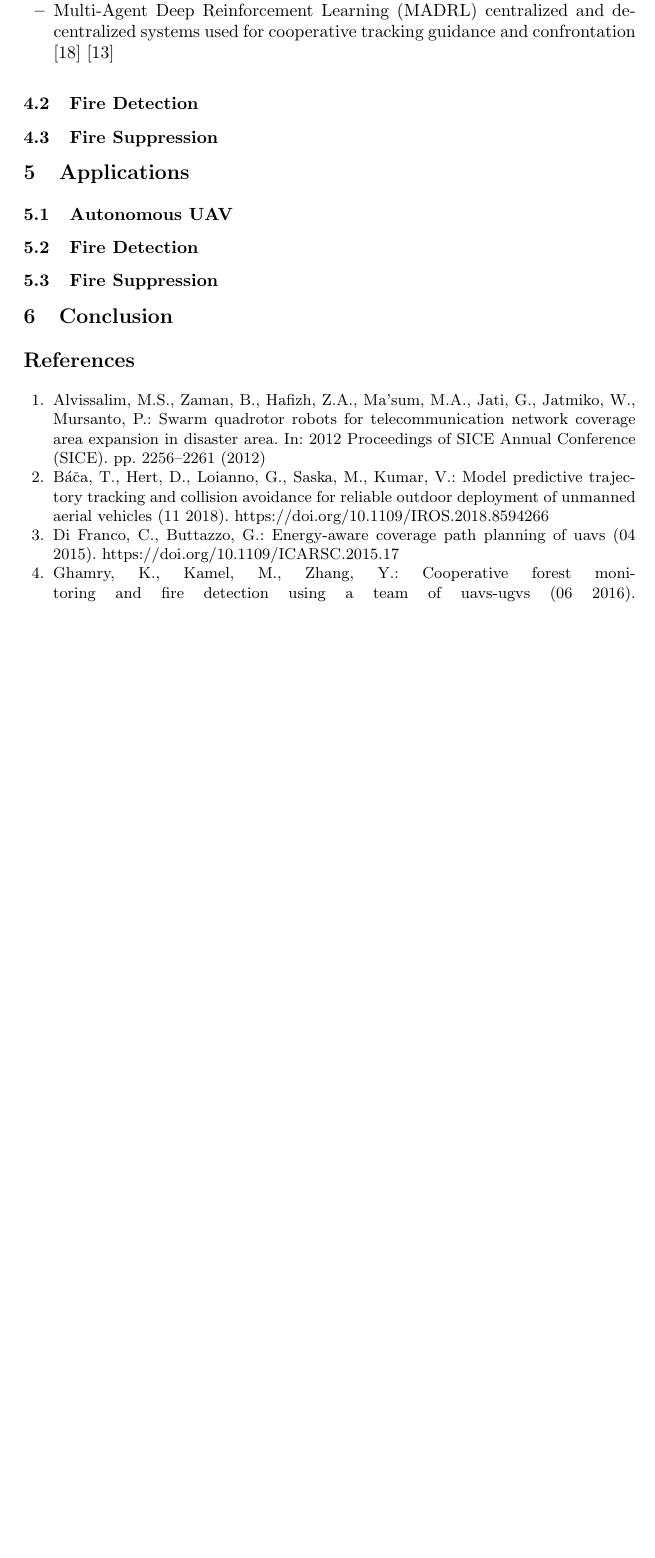
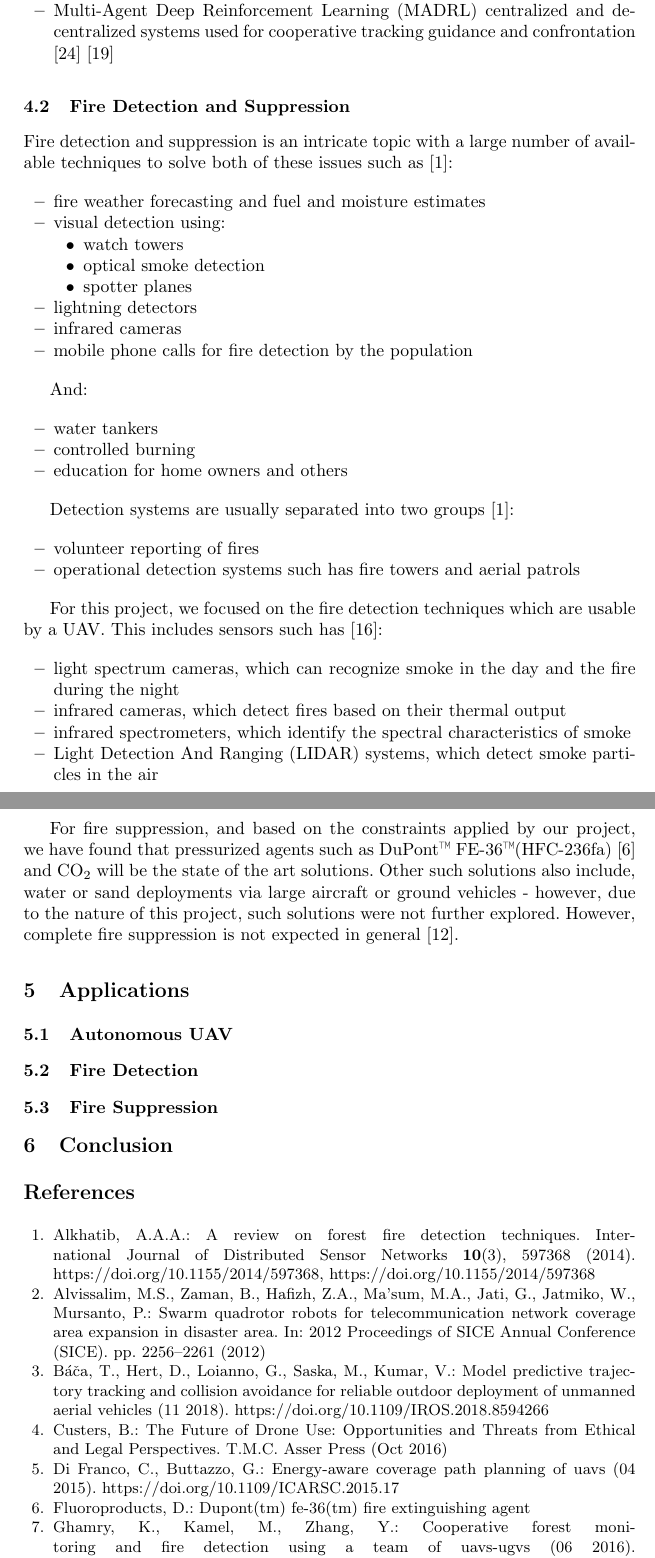
Before and after one commit to nuno99costa/equipa7-challenge4-state-art-report, a LaTeX paper (main.tex, which reads refs.bib): part of page 7 of 8 before the commit and two parts of pages 7 and 8 of 9 after it, the two joined at a grey line, cut so that both start at the same text, the shorter picture padded with empty space. Compiled offline with pdfLaTeX.

Commit message:
Add Fire Detection and Suppression to State of Art

```diff
--- a/main.tex
+++ b/main.tex
@@ -1,6 +1,7 @@
 \documentclass[runningheads]{llncs}
 
 
+\usepackage{textcomp}
 \usepackage{graphicx}
 \usepackage{tikz}
 \usepackage{pgfplots}
@@ -15,6 +16,7 @@
 \newacronym{uav}{UAV}{Unmanned Aerial Vehicle}
 \newacronym{milp}{MILP}{Mixed Integer Linear Programming}
 \newacronym{madrl}{MADRL}{Multi-Agent Deep Reinforcement Learning}
+\newacronym{lidar}{LIDAR}{Light Detection And Ranging}
 
 \bibliographystyle{splncs04}
 
@@ -298,9 +300,48 @@ The latter task has seen some innovations with regards to multi-agent systems, w
 	\item \acrfull{madrl} centralized and decentralized systems used for cooperative tracking guidance and confrontation \cite{ZHOU2022100} \cite{article23}
 \end{itemize}
 
-\subsection{Fire Detection}
+\subsection{Fire Detection and Suppression}
 
-\subsection{Fire Suppression}
+Fire detection and suppression is an intricate topic with a large number of available techniques to solve both of these issues such as \cite{do8}:
+
+\begin{itemize}
+	\item fire weather forecasting and fuel and moisture estimates
+	\item visual detection using:
+	\begin{itemize}
+		\item watch towers
+		\item optical smoke detection
+		\item spotter planes
+	\end{itemize}
+	\item lightning detectors
+	\item infrared cameras
+	\item mobile phone calls for fire detection by the population
+\end{itemize}
+
+And:
+
+\begin{itemize}
+	\item water tankers
+	\item controlled burning
+	\item education for home owners and others
+\end{itemize}
+
+Detection systems are usually separated into two groups \cite{do8}:
+
+\begin{itemize}
+	\item volunteer reporting of fires
+	\item operational detection systems such has fire towers and aerial patrols
+\end{itemize}
+
+For this project, we focused on the fire detection techniques which are usable by a \acrshort{uav}. This includes sensors such has \cite{NationalSlovakia}:
+
+\begin{itemize}
+	\item light spectrum cameras, which can recognize smoke in the day and the fire during the night
+	\item infrared cameras, which detect fires based on their thermal output
+	\item infrared spectrometers, which identify the spectral characteristics of smoke
+	\item \acrfull{lidar} systems, which detect smoke particles in the air
+\end{itemize}
+
+For fire suppression, and based on the constraints applied by our project, we have found that pressurized agents such as DuPont\texttrademark \space FE-36\texttrademark (HFC-236fa) \cite{DuPontFluoroproducts} and CO\textsubscript{2} will be the state of the art solutions. Other such solutions also include, water or sand deployments via large aircraft or ground vehicles - however, due to the nature of this project, such solutions were not further explored. However, complete fire suppression is not expected in general \cite{Knowling_2016}.
 
 \section{Applications}
 
--- a/refs.bib
+++ b/refs.bib
@@ -187,0 +192,14 @@ keywords = {Decentralized cooperation, Maximum reciprocal reward, Multi-agent ac
+@article{do8,
+author = {Ahmad A. A. Alkhatib},
+title ={A Review on Forest Fire Detection Techniques},
+journal = {International Journal of Distributed Sensor Networks},
+volume = {10},
+number = {3},
+pages = {597368},
+year = {2014},
+doi = {10.1155/2014/597368},
+URL = {https://doi.org/10.1155/2014/597368},
+eprint = {https://doi.org/10.1155/2014/597368}
+}
+@article{DuPontFluoroproducts,
+title={DuPont(tm) FE-36(tm) fire extinguishing agent},
@@ -187,0 +213,10 @@ keywords = {Decentralized cooperation, Maximum reciprocal reward, Multi-agent ac
+year={2016},
+month={Oct}
+}
+@book{Custers_2016,
+title={The Future of Drone Use: Opportunities and Threats from Ethical and Legal Perspectives},
+ISBN={9462651310},
+publisher={T.M.C. Asser Press},
+author={Custers, Bart},
+year={2016},
+month={Oct},
```
Also changed, not shown: main.tex (6 more changed lines), refs.bib (21 more changed lines).
